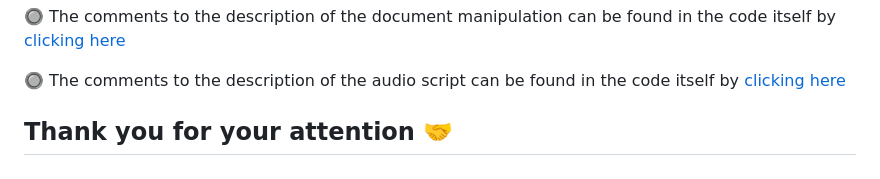
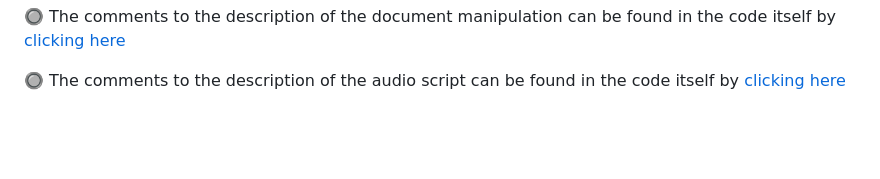
Before and after one commit to UnknownPug/DijaCZ, a Markdown page: README.md, the part around the change. Drawn GitHub-style; blank space fills up the shorter version.

Commit message:
Small update README.md

```diff
--- a/README.md
+++ b/README.md
@@ -95,5 +95,3 @@ The website is a way of storing documents. The user can browse through the websi
 🔘 The comments to the description of the document manipulation can be found in the code itself by [clicking here](https://github.com/UnknownPug/DijaCZ/blob/main/src/js/ControllerDocument.js)
 
 🔘 The comments to the description of the audio script can be found in the code itself by [clicking here](https://github.com/UnknownPug/DijaCZ/blob/main/src/js/AudioScript.js)
-
-## Thank you for your attention 🤝
```
